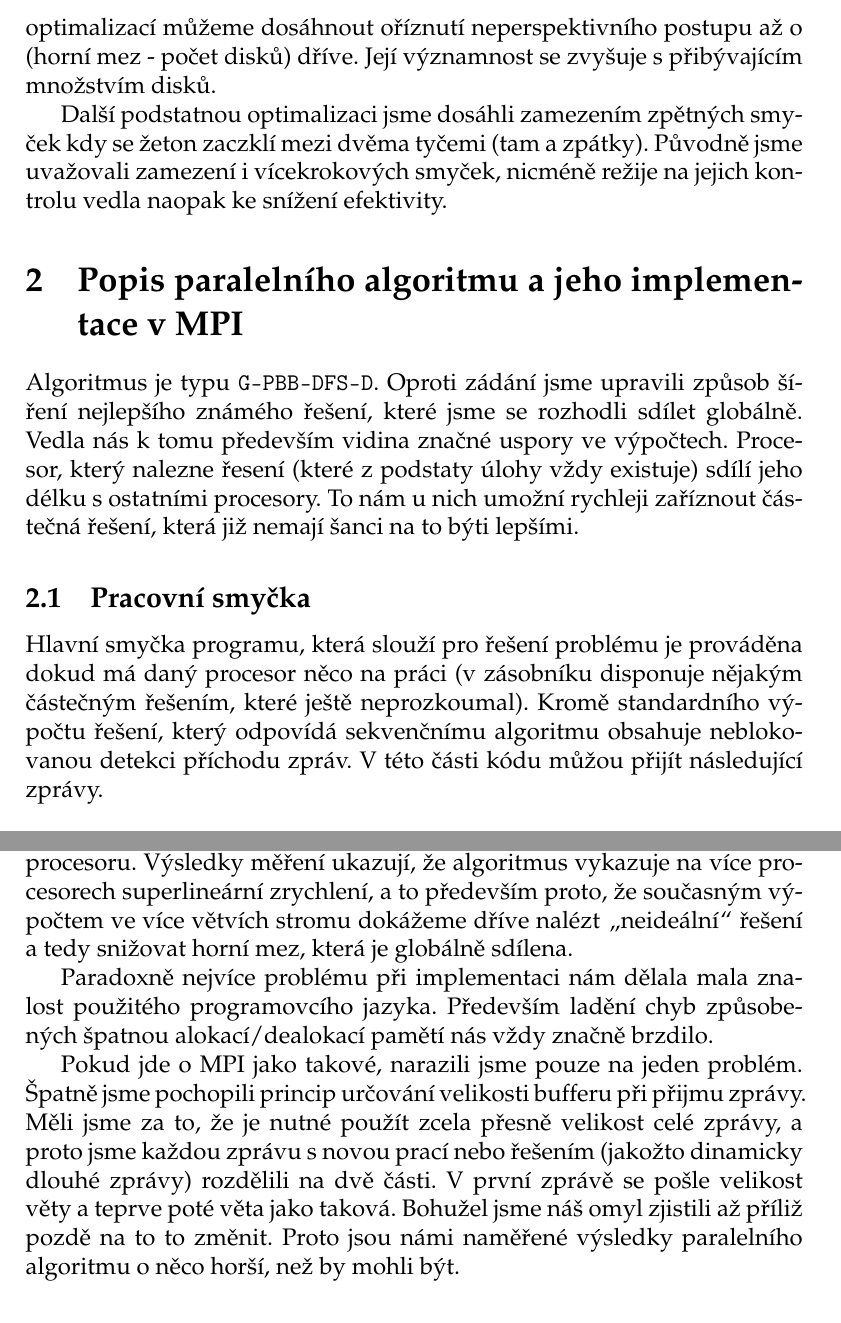
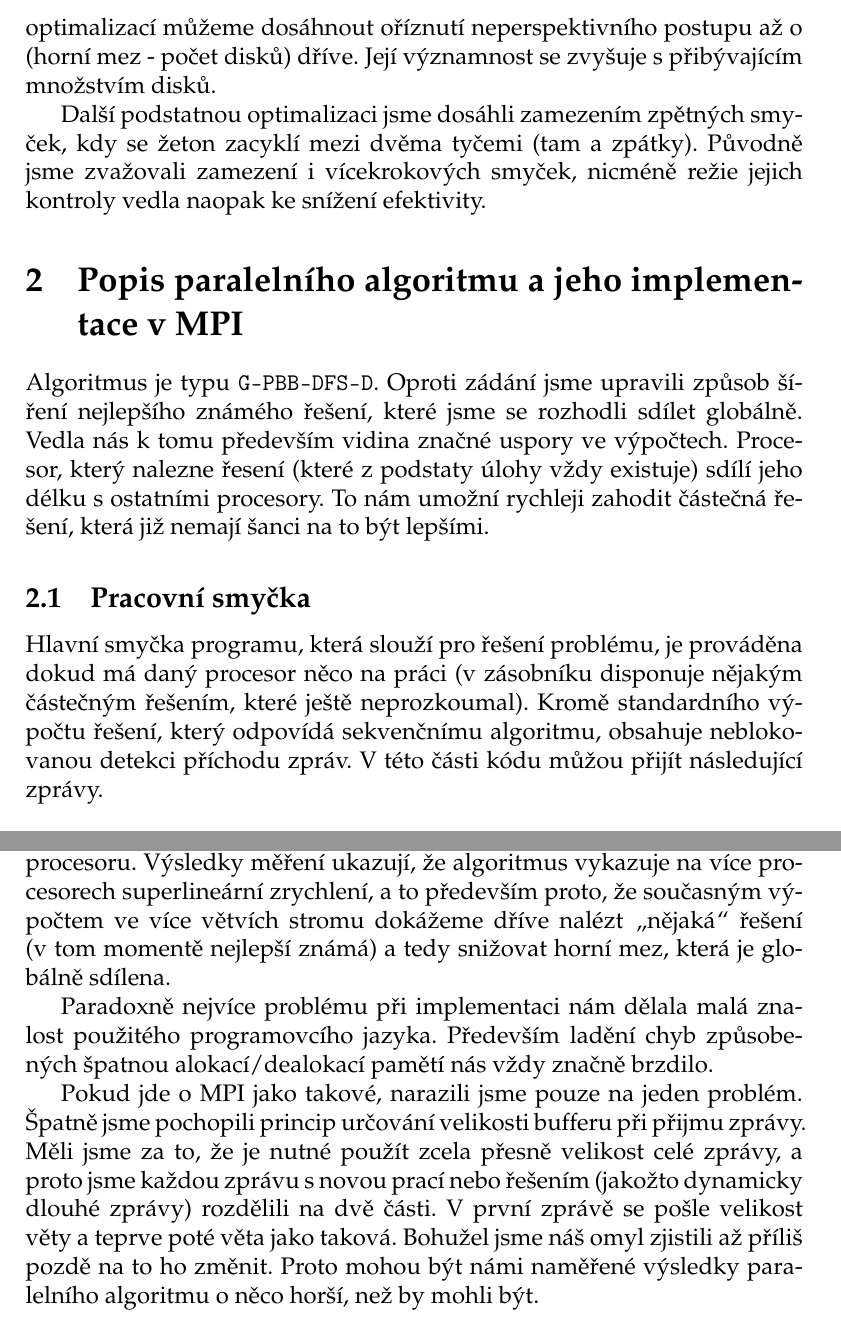
Before and after one commit to janlanger/MI-PAR-report, a LaTeX document (zprava.tex): two parts of pages 4 and 10 of 11, joined at a grey line, cut so that both start at the same text. Compiled offline with pdfLaTeX.

Commit message:
typo, punctuation

```diff
--- a/zprava.tex
+++ b/zprava.tex
@@ -113,9 +113,9 @@ přesunutí všech zbývajících disků na cílovou tyč. Touto optimalizací m
 dosáhnout oříznutí neperspektivního postupu až o (horní mez - počet disků)
 dříve. Její významnost se zvyšuje s přibývajícím množstvím disků.
 
-Další podstatnou optimalizaci jsme dosáhli zamezením zpětných smyček kdy se
-žeton zaczklí mezi dvěma tyčemi (tam a zpátky). Původně jsme uvažovali zamezení
-i vícekrokových smyček, nicméně režije na jejich kontrolu vedla naopak ke
+Další podstatnou optimalizaci jsme dosáhli zamezením zpětných smyček, kdy se
+žeton zacyklí mezi dvěma tyčemi (tam a zpátky). Původně jsme zvažovali zamezení
+i vícekrokových smyček, nicméně režie jejich kontroly vedla naopak ke
 snížení efektivity.
 
 \section{Popis paralelního algoritmu a jeho implementace v MPI}
@@ -123,14 +123,14 @@ Algoritmus je typu \verb|G-PBB-DFS-D|. Oproti zádání jsme upravili způsob
 šíření nejlepšího známého řešení, které jsme se rozhodli sdílet globálně. Vedla
 nás k tomu především vidina značné uspory ve výpočtech. Procesor, který nalezne
 řesení (které z podstaty úlohy vždy existuje) sdílí jeho délku s ostatními
-procesory. To nám u nich umožní rychleji zaříznout částečná řešení, která již
-nemají šanci na to býti lepšími.
+procesory. To nám umožní rychleji zahodit částečná řešení, která již
+nemají šanci na to být lepšími.
 
 \subsection{Pracovní smyčka}
-Hlavní smyčka programu, která slouží pro řešení problému je prováděna dokud má
+Hlavní smyčka programu, která slouží pro řešení problému, je prováděna dokud má
 daný procesor něco na práci (v zásobníku disponuje nějakým částečným řešením,
 které ještě neprozkoumal). Kromě standardního výpočtu řešení, který odpovídá
-sekvenčnímu algoritmu obsahuje neblokovanou detekci příchodu zpráv. V této
+sekvenčnímu algoritmu, obsahuje neblokovanou detekci příchodu zpráv. V této
 části kódu můžou přijít následující zprávy.
 
 \begin{description}
@@ -339,19 +339,19 @@ přenosu mezi uzly nemá na celkovou dobu výpočtu zásadní vliv.
 netriviální složitosti sekvenčně a paralelně na 1-24 jádrech procesoru. Výsledky
 měření ukazují, že algoritmus vykazuje na více procesorech superlineární
 zrychlení, a to především proto, že současným  výpočtem ve více větvích stromu
-dokážeme dříve nalézt \uv{neideální} řešení a tedy snižovat horní mez, která je
+dokážeme dříve nalézt \uv{nějaká} řešení (v~tom momentě nejlepší známá) a tedy snižovat horní mez, která je
 globálně sdílena.
 
-Paradoxně nejvíce problému při implementaci nám dělala mala znalost použitého
+Paradoxně nejvíce problému při implementaci nám dělala malá znalost použitého
 programovcího jazyka. Především ladění chyb způsobených špatnou
 alokací/dealokací pamětí nás vždy značně brzdilo.
 
 Pokud jde o MPI jako takové, narazili jsme pouze na jeden problém. Špatně jsme
 pochopili princip určování velikosti bufferu při přijmu zprávy. Měli jsme za to,
 že je nutné použít zcela přesně velikost celé zprávy, a proto jsme každou zprávu
-s novou prací nebo řešením (jakožto dinamicky dlouhé zprávy) rozdělili na dvě
+s novou prací nebo řešením (jakožto dynamicky dlouhé zprávy) rozdělili na dvě
 části. V první zprávě se pošle velikost věty a teprve poté věta jako taková.
-Bohužel jsme náš omyl zjistili až příliž pozdě na to to změnit. Proto jsou námi
+Bohužel jsme náš omyl zjistili až příliš pozdě na to ho změnit. Proto mohou být námi
 naměřené výsledky paralelního algoritmu o něco horší, než by mohli být.
 
 Semestrální práce pro nás byla přínosem, hlavně co se týká seznámení se s MPI a
```
Also changed, not shown: zprava.tex (20 more changed lines).
